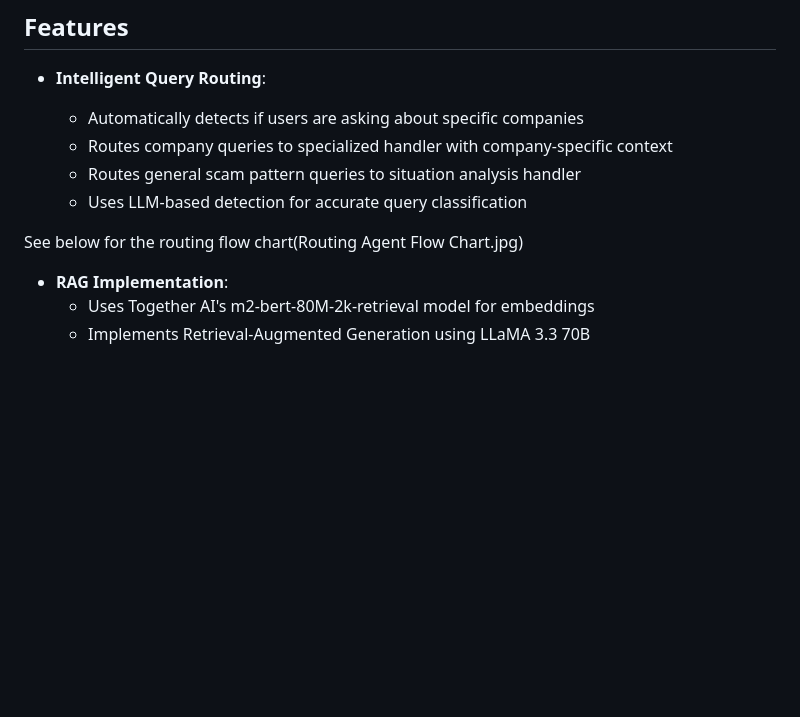
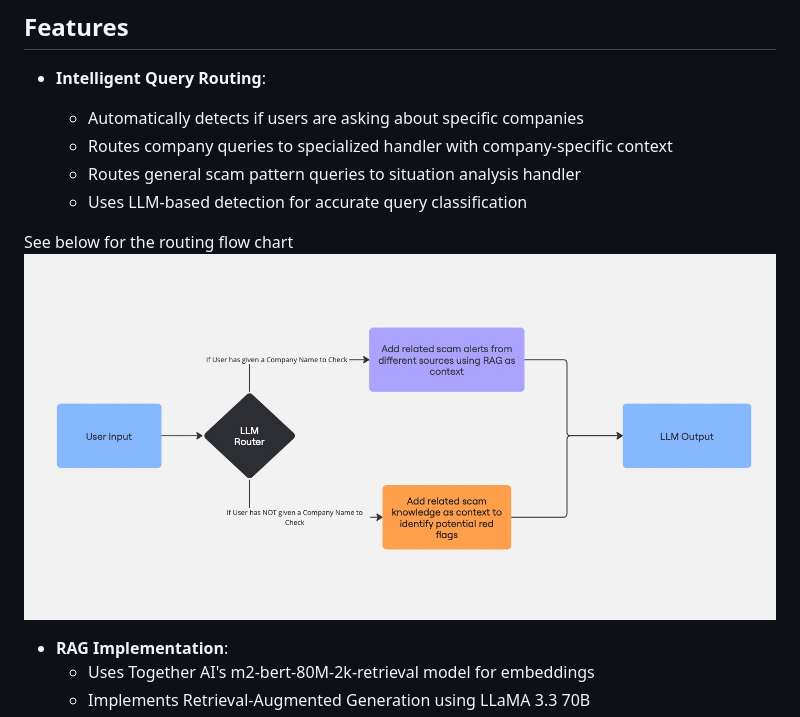
Before and after one commit to LiCen021/Scam_Awareness_Chatbot, a Markdown page: README.md, the part around the change. Drawn GitHub-style; blank space fills up the shorter version.

Commit message:
Updating README.md to add link to relevant images

```diff
--- a/README.md
+++ b/README.md
@@ -135,7 +135,8 @@ The application will be available at: https://your-app-name.herokuapp.com
   - Routes general scam pattern queries to situation analysis handler
   - Uses LLM-based detection for accurate query classification
 
-See below for the routing flow chart(Routing Agent Flow Chart.jpg)
+See below for the routing flow chart
+![Routing Agent Flow Chart](Routing_Agent_Flow_Chart.jpg)
 
 - **RAG Implementation**:
   - Uses Together AI's m2-bert-80M-2k-retrieval model for embeddings
```
Also changed, not shown: Routing_Agent_Flow_Chart.jpg (renamed from Routing Agent Flow Chart.jpg).
